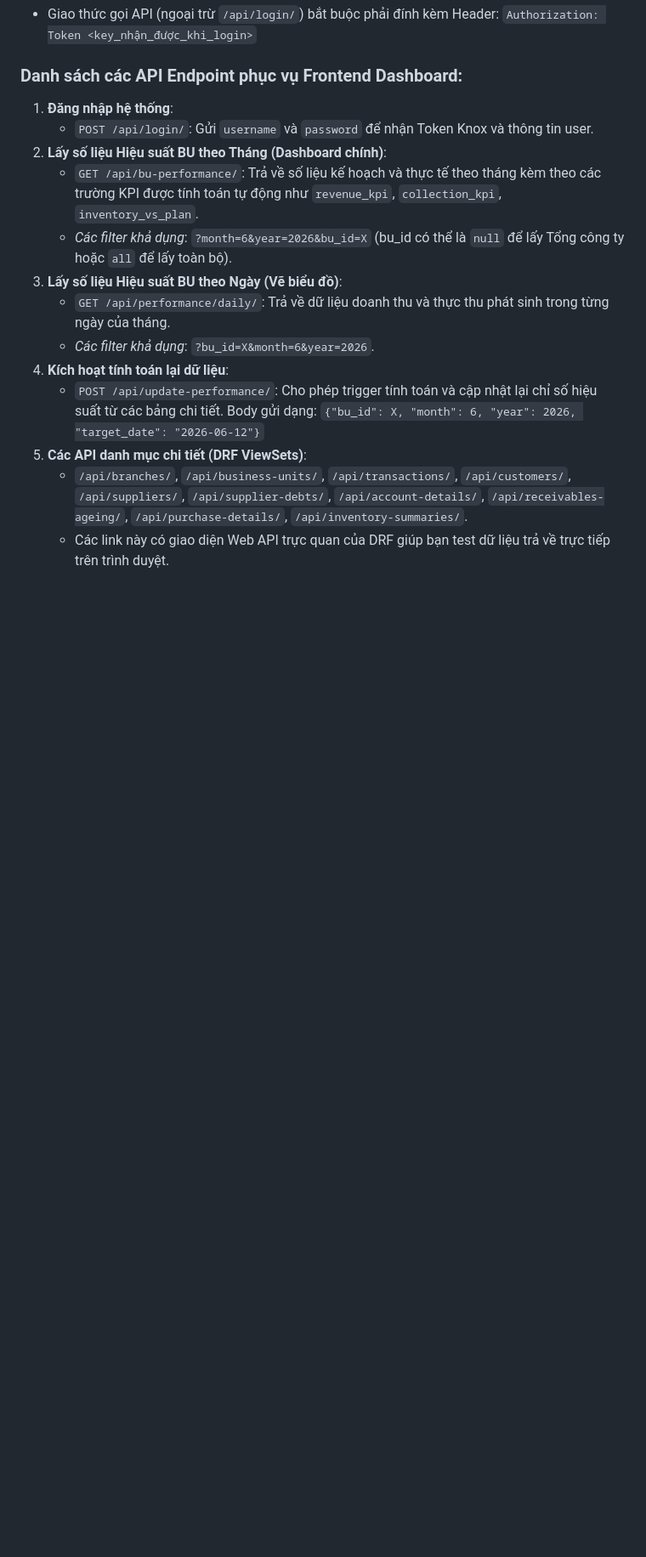
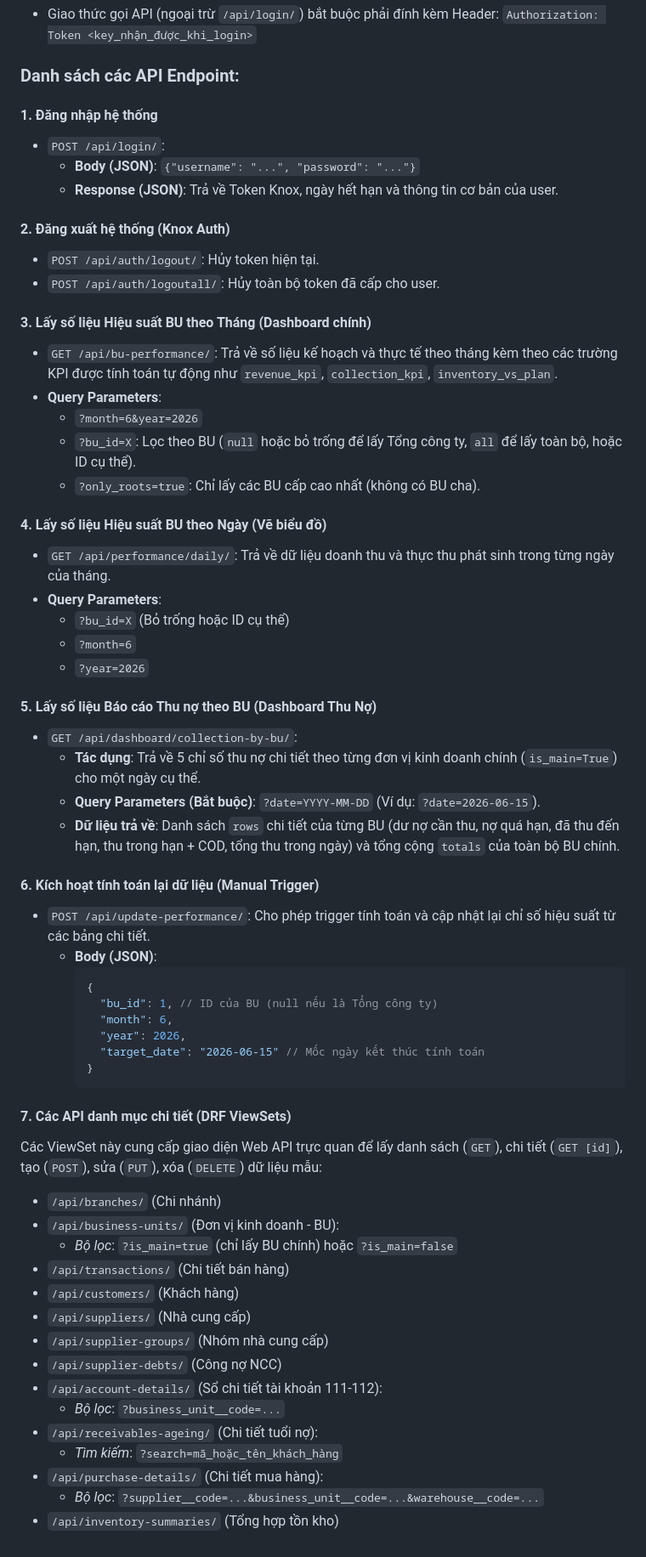
Before and after one commit to thanhlongts2k/dashboard-report, a Markdown page: DocumentAPI_Report2026.md, the part around one of its changes. Shown at 85% size. Rendered like a GitHub page; blank space fills up the shorter version.

Commit message:
docs: merge Celery import doc into DocumentAPI_Report2026.md and document missing API endpoints

````diff
--- a/DocumentAPI_Report2026.md
+++ b/DocumentAPI_Report2026.md
@@ -133,18 +131,63 @@ python manage.py migrate
 *   Giao thức gọi API (ngoại trừ `/api/login/`) bắt buộc phải đính kèm Header:
     `Authorization: Token <key_nhận_được_khi_login>`
 
-### Danh sách các API Endpoint phục vụ Frontend Dashboard:
-1.  **Đăng nhập hệ thống**:
-    *   `POST /api/login/`: Gửi `username` và `password` để nhận Token Knox và thông tin user.
-2.  **Lấy số liệu Hiệu suất BU theo Tháng (Dashboard chính)**:
-    *   `GET /api/bu-performance/`: Trả về số liệu kế hoạch và thực tế theo tháng kèm theo các trường KPI được tính toán tự động như `revenue_kpi`, `collection_kpi`, `inventory_vs_plan`.
-    *   *Các filter khả dụng*: `?month=6&year=2026&bu_id=X` (bu_id có thể là `null` để lấy Tổng công ty hoặc `all` để lấy toàn bộ).
-3.  **Lấy số liệu Hiệu suất BU theo Ngày (Vẽ biểu đồ)**:
-    *   `GET /api/performance/daily/`: Trả về dữ liệu doanh thu và thực thu phát sinh trong từng ngày của tháng.
-    *   *Các filter khả dụng*: `?bu_id=X&month=6&year=2026`.
-4.  **Kích hoạt tính toán lại dữ liệu**:
-    *   `POST /api/update-performance/`: Cho phép trigger tính toán và cập nhật lại chỉ số hiệu suất từ các bảng chi tiết. Body gửi dạng:
-        `{"bu_id": X, "month": 6, "year": 2026, "target_date": "2026-06-12"}`
-5.  **Các API danh mục chi tiết (DRF ViewSets)**:
-    *   `/api/branches/`, `/api/business-units/`, `/api/transactions/`, `/api/customers/`, `/api/suppliers/`, `/api/supplier-debts/`, `/api/account-details/`, `/api/receivables-ageing/`, `/api/purchase-details/`, `/api/inventory-summaries/`.
-    *   Các link này có giao diện Web API trực quan của DRF giúp bạn test dữ liệu trả về trực tiếp trên trình duyệt.
+### Danh sách các API Endpoint:
+
+#### 1. Đăng nhập hệ thống
+*   `POST /api/login/`:
+    *   **Body (JSON)**: `{"username": "...", "password": "..."}`
+    *   **Response (JSON)**: Trả về Token Knox, ngày hết hạn và thông tin cơ bản của user.
+
+#### 2. Đăng xuất hệ thống (Knox Auth)
+*   `POST /api/auth/logout/`: Hủy token hiện tại.
+*   `POST /api/auth/logoutall/`: Hủy toàn bộ token đã cấp cho user.
+
+#### 3. Lấy số liệu Hiệu suất BU theo Tháng (Dashboard chính)
+*   `GET /api/bu-performance/`: Trả về số liệu kế hoạch và thực tế theo tháng kèm theo các trường KPI được tính toán tự động như `revenue_kpi`, `collection_kpi`, `inventory_vs_plan`.
+*   **Query Parameters**:
+    *   `?month=6&year=2026`
+    *   `?bu_id=X`: Lọc theo BU (`null` hoặc bỏ trống để lấy Tổng công ty, `all` để lấy toàn bộ, hoặc ID cụ thể).
+    *   `?only_roots=true`: Chỉ lấy các BU cấp cao nhất (không có BU cha).
+
+#### 4. Lấy số liệu Hiệu suất BU theo Ngày (Vẽ biểu đồ)
+*   `GET /api/performance/daily/`: Trả về dữ liệu doanh thu và thực thu phát sinh trong từng ngày của tháng.
+*   **Query Parameters**:
+    *   `?bu_id=X` (Bỏ trống hoặc ID cụ thể)
+    *   `?month=6`
+    *   `?year=2026`
+
+#### 5. Lấy số liệu Báo cáo Thu nợ theo BU (Dashboard Thu Nợ)
+*   `GET /api/dashboard/collection-by-bu/`:
+    *   **Tác dụng**: Trả về 5 chỉ số thu nợ chi tiết theo từng đơn vị kinh doanh chính (`is_main=True`) cho một ngày cụ thể.
+    *   **Query Parameters (Bắt buộc)**: `?date=YYYY-MM-DD` (Ví dụ: `?date=2026-06-15`).
+    *   **Dữ liệu trả về**: Danh sách `rows` chi tiết của từng BU (dư nợ cần thu, nợ quá hạn, đã thu đến hạn, thu trong hạn + COD, tổng thu trong ngày) và tổng cộng `totals` của toàn bộ BU chính.
+
+#### 6. Kích hoạt tính toán lại dữ liệu (Manual Trigger)
+*   `POST /api/update-performance/`: Cho phép trigger tính toán và cập nhật lại chỉ số hiệu suất từ các bảng chi tiết.
+    *   **Body (JSON)**:
+        ```json
+        {
+          "bu_id": 1, // ID của BU (null nếu là Tổng công ty)
+          "month": 6,
+          "year": 2026,
+          "target_date": "2026-06-15" // Mốc ngày kết thúc tính toán
+        }
+        ```
+
+#### 7. Các API danh mục chi tiết (DRF ViewSets)
+Các ViewSet này cung cấp giao diện Web API trực quan để lấy danh sách (`GET`), chi tiết (`GET [id]`), tạo (`POST`), sửa (`PUT`), xóa (`DELETE`) dữ liệu mẫu:
+*   `/api/branches/` (Chi nhánh)
+*   `/api/business-units/` (Đơn vị kinh doanh - BU):
+    *   *Bộ lọc*: `?is_main=true` (chỉ lấy BU chính) hoặc `?is_main=false`
+*   `/api/transactions/` (Chi tiết bán hàng)
+*   `/api/customers/` (Khách hàng)
+*   `/api/suppliers/` (Nhà cung cấp)
+*   `/api/supplier-groups/` (Nhóm nhà cung cấp)
+*   `/api/supplier-debts/` (Công nợ NCC)
+*   `/api/account-details/` (Sổ chi tiết tài khoản 111-112):
+    *   *Bộ lọc*: `?business_unit__code=...`
+*   `/api/receivables-ageing/` (Chi tiết tuổi nợ):
+    *   *Tìm kiếm*: `?search=mã_hoặc_tên_khách_hàng`
+*   `/api/purchase-details/` (Chi tiết mua hàng):
+    *   *Bộ lọc*: `?supplier__code=...&business_unit__code=...&warehouse__code=...`
+*   `/api/inventory-summaries/` (Tổng hợp tồn kho)
````
Also changed, not shown: other parts of DocumentAPI_Report2026.md (+54 -56 lines), Document_Celery_Import.md (deleted, +0 -89 lines).
